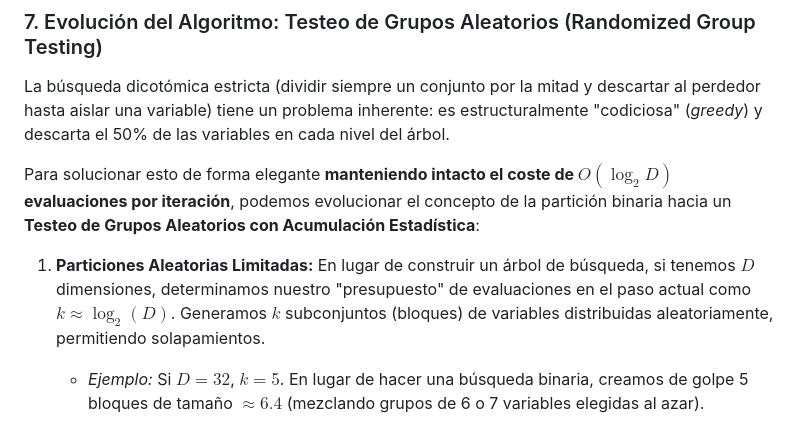
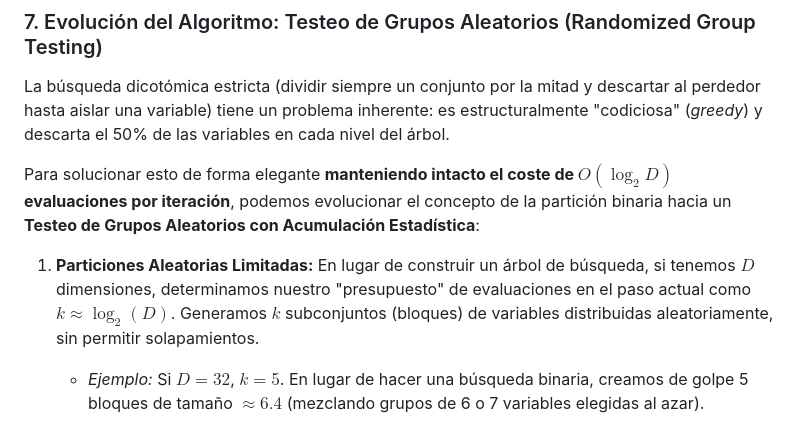
Before and after one commit to mcarbonell/dge-optimizer, a Markdown page: docs/denoised_gradient_estimation_idea.md, the part around the change. Drawn GitHub-style.

Commit message:
docs: minor fix

```diff
--- a/docs/denoised_gradient_estimation_idea.md
+++ b/docs/denoised_gradient_estimation_idea.md
@@ -100,7 +100,7 @@ La búsqueda dicotómica estricta (dividir siempre un conjunto por la mitad y de
 
 Para solucionar esto de forma elegante **manteniendo intacto el coste de $O(\log_2 D)$ evaluaciones por iteración**, podemos evolucionar el concepto de la partición binaria hacia un **Testeo de Grupos Aleatorios con Acumulación Estadística**:
 
-1. **Particiones Aleatorias Limitadas:** En lugar de construir un árbol de búsqueda, si tenemos $D$ dimensiones, determinamos nuestro "presupuesto" de evaluaciones en el paso actual como $k \approx \log_2(D)$. Generamos $k$ subconjuntos (bloques) de variables distribuidas aleatoriamente, permitiendo solapamientos.
+1. **Particiones Aleatorias Limitadas:** En lugar de construir un árbol de búsqueda, si tenemos $D$ dimensiones, determinamos nuestro "presupuesto" de evaluaciones en el paso actual como $k \approx \log_2(D)$. Generamos $k$ subconjuntos (bloques) de variables distribuidas aleatoriamente, sin permitir solapamientos.
    - *Ejemplo:* Si $D=32$, $k=5$. En lugar de hacer una búsqueda binaria, creamos de golpe 5 bloques de tamaño $\approx 6.4$ (mezclando grupos de 6 o 7 variables elegidas al azar).
 
 2. **Acción Inmediata (Explotación):** Evaluamos el cambio que produce cada uno de esos $k$ bloques en la función objetivo. Tomamos el bloque que produjo la mayor mejora y actualizamos la posición actual dando un paso en esa dirección. Garantizamos progreso inmediato.
```
